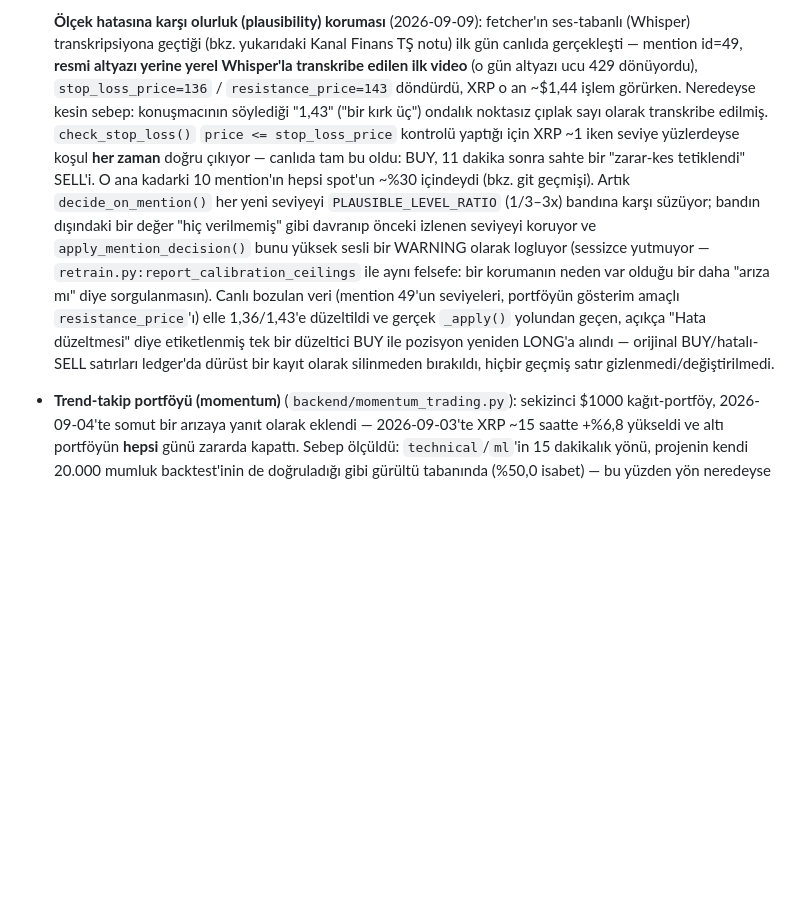
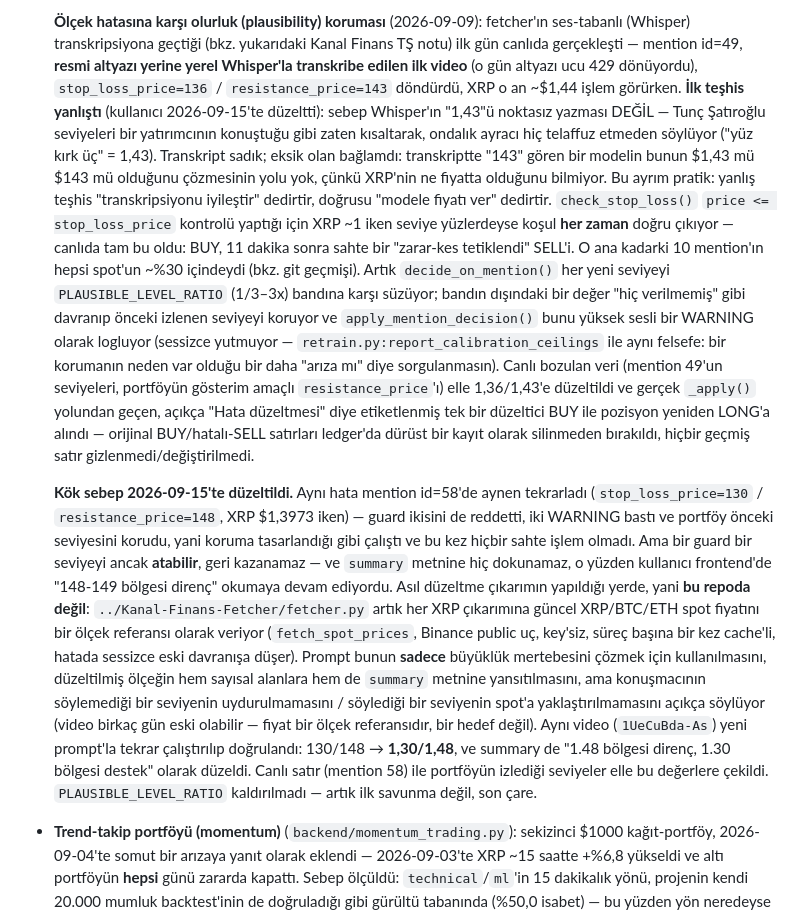
Before and after one commit to erdemdelibasi/XRP-Guess, a Markdown page: CLAUDE.md, the part around the change. Drawn GitHub-style; blank space fills up the shorter version.

Commit message:
docs: Kanal Finans ölçek hatasının teşhisini düzelt
mention 49 için yazılan "Whisper 1,43'ü noktasız transkribe etmiş"
teşhisi yanlıştı: Tunç Şatıroğlu seviyeleri zaten kısaltarak, ondalık
ayracı hiç telaffuz etmeden söylüyor. Transkript sadık; eksik olan
bağlamdı. Bu ayrım pratik — yanlış teşhis "transkripsiyonu iyileştir"
dedirtir, doğrusu "modele fiyatı ver" dedirtir.

Aynı hata mention 58'de tekrarladı (130/148, XRP $1,3973 iken).
PLAUSIBLE_LEVEL_RATIO ikisini de reddetti ve bu kez sahte bir işlem
olmadı, ama guard bir seviyeyi atabilir, geri kazanamaz ve summary
metnine dokunamaz. Kök sebep Kanal-Finans-Fetcher'da düzeltildi: XRP
çıkarımı artık güncel spot fiyatı bir ölçek referansı olarak alıyor.

Co-Authored-By: Claude Opus 5 <noreply@anthropic.com>

```diff
--- a/CLAUDE.md
+++ b/CLAUDE.md
@@ -610,9 +610,15 @@ Vercel (frontend/ statik hosting, GitHub push'unda otomatik deploy)
   Kanal Finans TŞ notu) ilk gün canlıda gerçekleşti — mention id=49,
   **resmi altyazı yerine yerel Whisper'la transkribe edilen ilk video**
   (o gün altyazı ucu 429 dönüyordu), `stop_loss_price=136` /
-  `resistance_price=143` döndürdü, XRP o an ~$1,44 işlem görürken. Neredeyse
-  kesin sebep: konuşmacının söylediği "1,43" ("bir kırk üç") ondalık
-  noktasız çıplak sayı olarak transkribe edilmiş. `check_stop_loss()`
+  `resistance_price=143` döndürdü, XRP o an ~$1,44 işlem görürken.
+  **İlk teşhis yanlıştı** (kullanıcı 2026-09-15'te düzeltti): sebep
+  Whisper'ın "1,43"ü noktasız yazması DEĞİL — Tunç Şatıroğlu seviyeleri bir
+  yatırımcının konuştuğu gibi zaten kısaltarak, ondalık ayracı hiç telaffuz
+  etmeden söylüyor ("yüz kırk üç" = 1,43). Transkript sadık; eksik olan
+  bağlamdı: transkriptte "143" gören bir modelin bunun $1,43 mü $143 mü
+  olduğunu çözmesinin yolu yok, çünkü XRP'nin ne fiyatta olduğunu bilmiyor.
+  Bu ayrım pratik: yanlış teşhis "transkripsiyonu iyileştir" dedirtir,
+  doğrusu "modele fiyatı ver" dedirtir. `check_stop_loss()`
   `price <= stop_loss_price` kontrolü yaptığı için XRP ~1 iken seviye
   yüzlerdeyse koşul **her zaman** doğru çıkıyor — canlıda tam bu oldu: BUY,
   11 dakika sonra sahte bir "zarar-kes tetiklendi" SELL'i. O ana kadarki
@@ -629,6 +635,29 @@ Vercel (frontend/ statik hosting, GitHub push'unda otomatik deploy)
   düzeltici BUY ile pozisyon yeniden LONG'a alındı — orijinal
   BUY/hatalı-SELL satırları ledger'da dürüst bir kayıt olarak silinmeden
   bırakıldı, hiçbir geçmiş satır gizlenmedi/değiştirilmedi.
+
+  **Kök sebep 2026-09-15'te düzeltildi.** Aynı hata mention id=58'de aynen
+  tekrarladı (`stop_loss_price=130` / `resistance_price=148`, XRP $1,3973
+  iken) — guard ikisini de reddetti, iki WARNING bastı ve portföy önceki
+  seviyesini korudu, yani koruma tasarlandığı gibi çalıştı ve bu kez hiçbir
+  sahte işlem olmadı. Ama bir guard bir seviyeyi ancak **atabilir**, geri
+  kazanamaz — ve `summary` metnine hiç dokunamaz, o yüzden kullanıcı
+  frontend'de "148-149 bölgesi direnç" okumaya devam ediyordu. Asıl düzeltme
+  çıkarımın yapıldığı yerde, yani **bu repoda değil**:
+  `../Kanal-Finans-Fetcher/fetcher.py` artık her XRP çıkarımına güncel
+  XRP/BTC/ETH spot fiyatını bir ölçek referansı olarak veriyor
+  (`fetch_spot_prices`, Binance public uç, key'siz, süreç başına bir kez
+  cache'li, hatada sessizce eski davranışa düşer). Prompt bunun **sadece**
+  büyüklük mertebesini çözmek için kullanılmasını, düzeltilmiş ölçeğin hem
+  sayısal alanlara hem de `summary` metnine yansıtılmasını, ama konuşmacının
+  söylemediği bir seviyenin uydurulmamasını / söylediği bir seviyenin spot'a
+  yaklaştırılmamasını açıkça söylüyor (video birkaç gün eski olabilir —
+  fiyat bir ölçek referansıdır, bir hedef değil). Aynı video
+  (`1UeCuBda-As`) yeni prompt'la tekrar çalıştırılıp doğrulandı: 130/148 →
+  **1,30/1,48**, ve summary de "1.48 bölgesi direnç, 1.30 bölgesi destek"
+  olarak düzeldi. Canlı satır (mention 58) ile portföyün izlediği seviyeler
+  elle bu değerlere çekildi. `PLAUSIBLE_LEVEL_RATIO` kaldırılmadı — artık
+  ilk savunma değil, son çare.
 
 - **Trend-takip portföyü (momentum)** (`backend/momentum_trading.py`):
   sekizinci $1000 kağıt-portföy, 2026-09-04'te somut bir arızaya yanıt olarak
```
